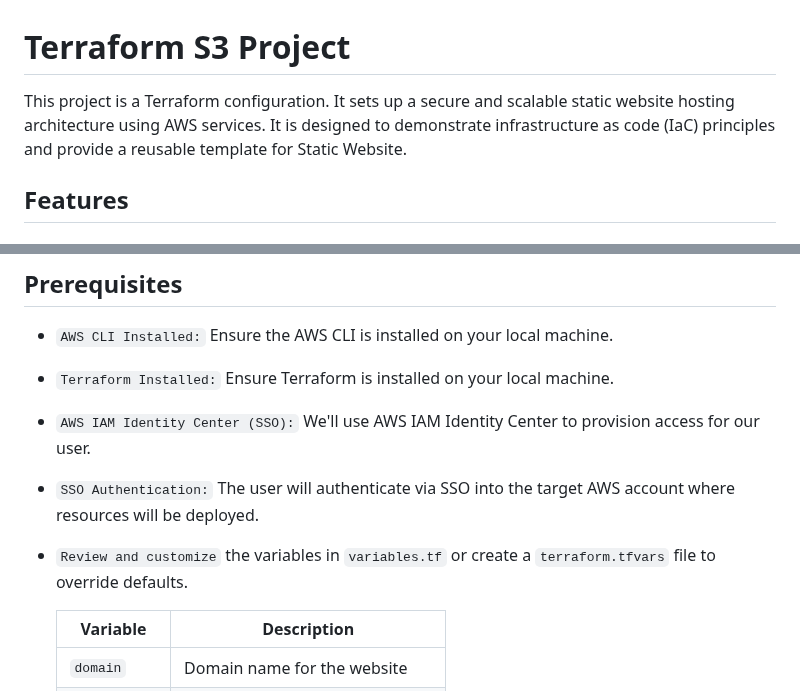
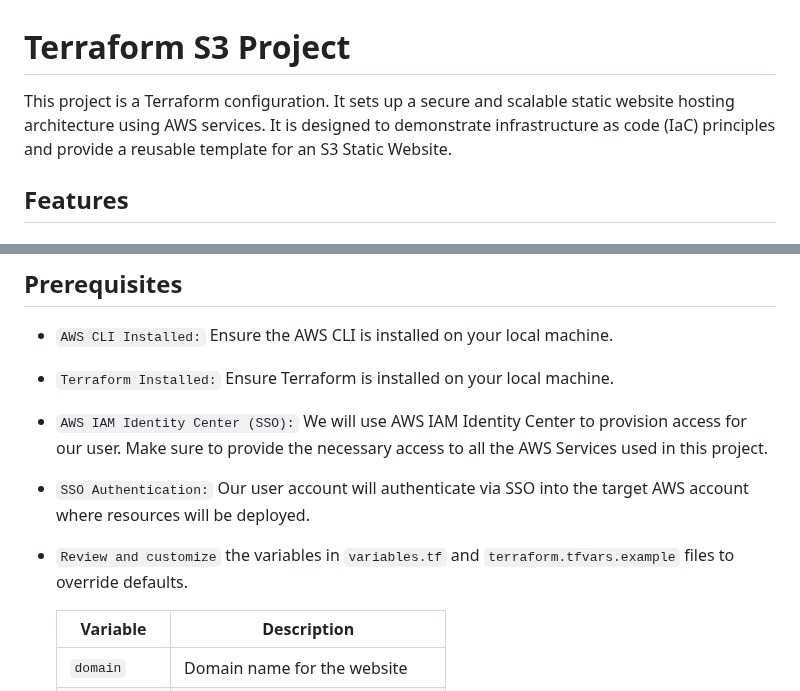
Before and after one commit to jdiaz2001/terraform-s3-project, a Markdown page: README.md, 2 parts joined by grey strips. GitHub-like rendering.

```diff
--- a/README.md
+++ b/README.md
@@ -1,6 +1,6 @@
 # Terraform S3 Project
 
-This project is a Terraform configuration. It sets up a secure and scalable static website hosting architecture using AWS services. It is designed to demonstrate infrastructure as code (IaC) principles and provide a reusable template for Static Website.
+This project is a Terraform configuration. It sets up a secure and scalable static website hosting architecture using AWS services. It is designed to demonstrate infrastructure as code (IaC) principles and provide a reusable template for an S3 Static Website.
 
 ## Features
 ### Amazon S3 – Static Website Hosting
@@ -41,10 +41,10 @@ This project is a Terraform configuration. It sets up a secure and scalable stat
 
 - `AWS CLI Installed:` Ensure the AWS CLI is installed on your local machine.
 - `Terraform Installed:` Ensure Terraform is installed on your local machine.
-- `AWS IAM Identity Center (SSO):` We'll use AWS IAM Identity Center to provision access for our user.
-- `SSO Authentication:` The user will authenticate via SSO into the target AWS account where resources will be deployed.
+- `AWS IAM Identity Center (SSO):` We will use AWS IAM Identity Center to provision access for our user. Make sure to provide the necessary access to all the AWS Services used in this project.
+- `SSO Authentication:` Our user account will authenticate via SSO into the target AWS account where resources will be deployed.
 
-- `Review and customize` the variables in `variables.tf` or create a `terraform.tfvars` file to override defaults.
+- `Review and customize` the variables in `variables.tf` and `terraform.tfvars.example` files to override defaults.
 
     | Variable           | Description                          |
     |--------------------|--------------------------------------|
```
